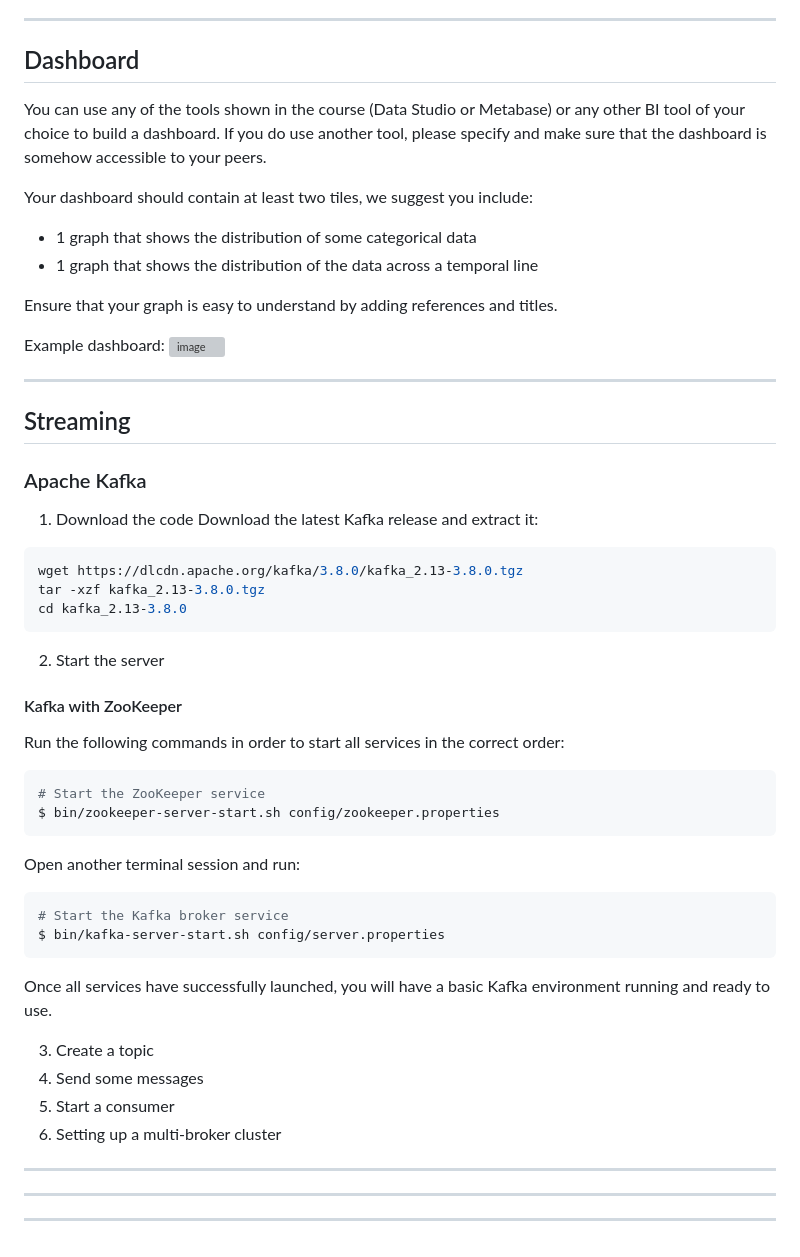
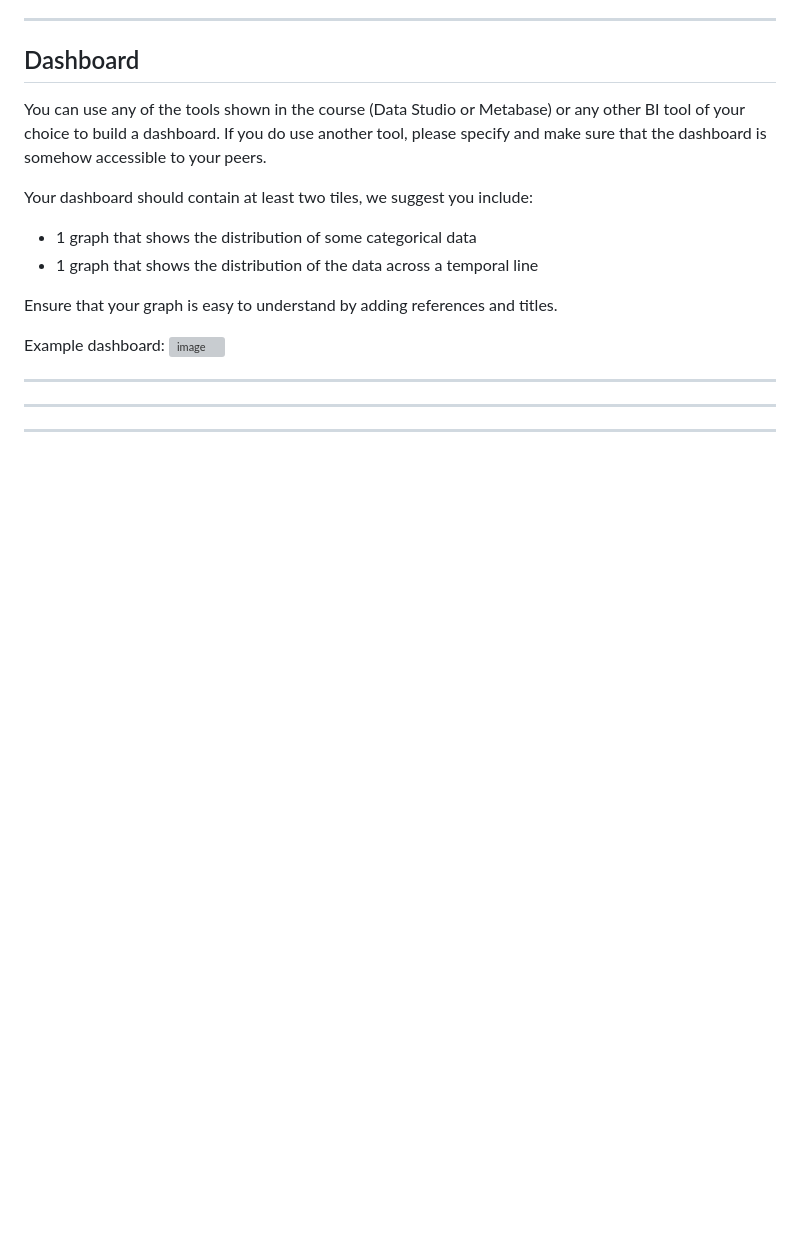
Before and after one commit to mtulow/algo-trading, a Markdown page: README.md, the part around the change. Rendered like a GitHub page; blank space fills up the shorter version; grey boxes are pictures that could not be loaded.

````diff
--- a/README.md
+++ b/README.md
@@ -101,36 +101,5 @@ Ensure that your graph is easy to understand by adding references and titles.
 Example dashboard: ![image](https://user-images.githubusercontent.com/4315804/159771458-b924d0c1-91d5-4a8a-8c34-f36c25c31a3c.png)
 
 ---
-
-## Streaming
-### Apache Kafka
-1. Download the code
-  Download the latest Kafka release and extract it:
-  ```sh
-  wget https://dlcdn.apache.org/kafka/3.8.0/kafka_2.13-3.8.0.tgz
-  tar -xzf kafka_2.13-3.8.0.tgz
-  cd kafka_2.13-3.8.0
-  ```
-2. Start the server
-  #### Kafka with ZooKeeper
-  Run the following commands in order to start all services in the correct order:
-  ```sh
-  # Start the ZooKeeper service
-  $ bin/zookeeper-server-start.sh config/zookeeper.properties
-  ```
-  Open another terminal session and run:
-  ```sh
-  # Start the Kafka broker service
-  $ bin/kafka-server-start.sh config/server.properties
-  ```
-  Once all services have successfully launched, you will have a basic Kafka environment running and ready to use.
-
-3. Create a topic
-4. Send some messages
-5. Start a consumer
-6. Setting up a multi-broker cluster
-
-
 ---
 ---
----
````
